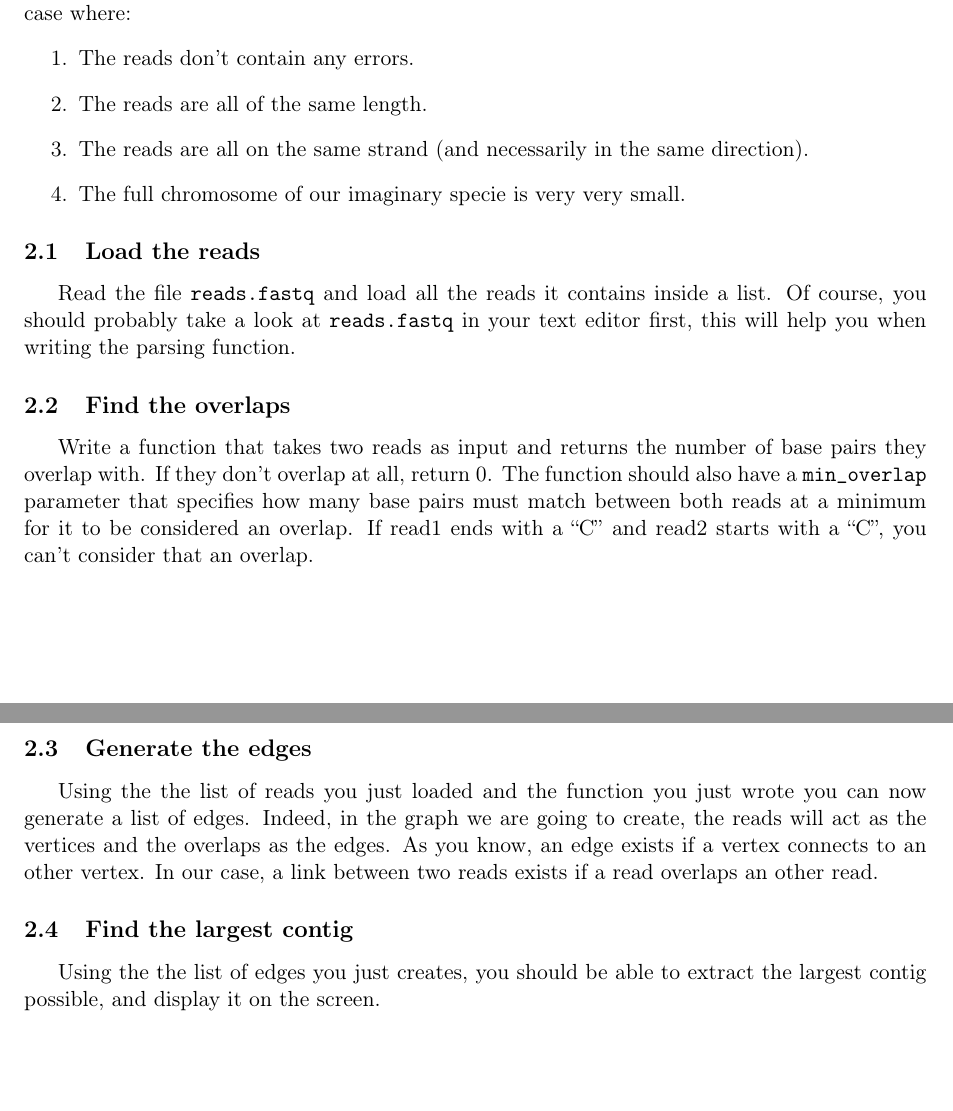
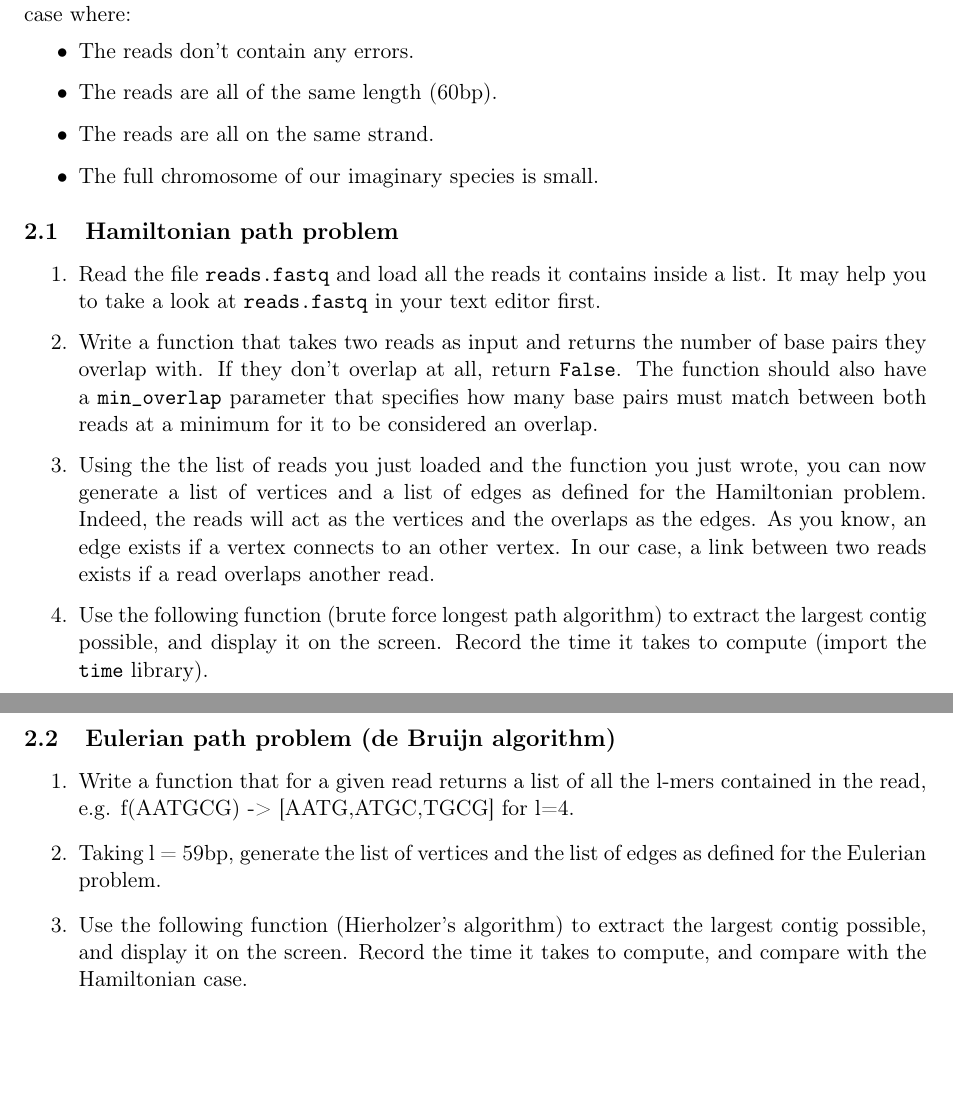
Before and after one commit to delafont/Genomics-and-bioinformatics, a LaTeX document (week3/Chapter3_questions.tex): two parts of pages 1 and 2 of 3, joined at a grey line, cut so that both start at the same text, the shorter picture padded with empty space. Compiled offline with pdfLaTeX.

Commit message:
Series 3

```diff
--- a/week3/Chapter3_questions.tex
+++ b/week3/Chapter3_questions.tex
@@ -23,20 +23,26 @@ The final goal of the programming exercises you receive each week is for you to
 
 \section{Today's exercise}
 We are going to create a contig from a bunch of reads. The reads have been specially created by the assistants for this problem and will be given to you on the Moodle website. Your goal is to try to align them to generate the largest contig possible. We will consider a simplified ideal case where:
+\begin{itemize}
+\item The reads don't contain any errors.
+\item The reads are all of the same length (60bp).
+\item The reads are all on the same strand.
+\item The full chromosome of our imaginary species is small.
+\end{itemize}
+\subsection{Hamiltonian path problem}
 \begin{enumerate}
-\item The reads don't contain any errors.
-\item The reads are all of the same length.
-\item The reads are all on the same strand (and necessarily in the same direction).
-\item The full chromosome of our imaginary specie is very very small.
+\item Read the file \texttt{reads.fastq} and load all the reads it contains inside a list. It may help you to take a look at \texttt{reads.fastq} in your text editor first.
+\item Write a function that takes two reads as input and returns the number of base pairs they overlap with. If they don't overlap at all, return \texttt{False}. The function should also have a \texttt{min\_overlap} parameter that specifies how many base pairs must match between both reads at a minimum for it to be considered an overlap.
+\item Using the the list of reads you just loaded and the function you just wrote, you can now generate a list of vertices and a list of edges as defined for the Hamiltonian problem. Indeed, the reads will act as the vertices and the overlaps as the edges. As you know, an edge exists if a vertex connects to an other vertex. In our case, a link between two reads exists if a read overlaps another read.
+\item Use the following function (brute force longest path algorithm) to extract the largest contig possible, and display it on the screen. Record the time it takes to compute (import the \texttt{time} library).
 \end{enumerate}
-\subsection{Load the reads}
-Read the file \texttt{reads.fastq} and load all the reads it contains inside a list. Of course, you should probably take a look at \texttt{reads.fastq} in your text editor first, this will help you when writing the parsing function.
-\subsection{Find the overlaps}
-Write a function that takes two reads as input and returns the number of base pairs they overlap with. If they don't overlap at all, return 0. The function should also have a \texttt{min\_overlap} parameter that specifies how many base pairs must match between both reads at a minimum for it to be considered an overlap. If read1 ends with a ``C'' and read2 starts with a ``C'', you can't consider that an overlap.
-\subsection{Generate the edges}
-Using the the list of reads you just loaded and the function you just wrote you can now generate a list of edges. Indeed, in the graph we are going to create, the reads will act as the vertices and the overlaps as the edges. As you know, an edge exists if a vertex connects to an other vertex. In our case, a link between two reads exists if a read overlaps an other read.
-\subsection{Find the largest contig}
-Using the the list of edges you just creates, you should be able to extract the largest contig possible, and display it on the screen.
+\subsection{Eulerian path problem (de Bruijn algorithm)}
+\begin{enumerate}
+\item Write a function that for a given read returns a list of all the l-mers contained in the read, e.g.
+f(AATGCG) ->  [AATG,ATGC,TGCG] for l=4.
+\item Taking l = 59bp, generate the list of vertices and the list of edges as defined for the Eulerian problem.
+\item Use the following function (Hierholzer's algorithm) to extract the largest contig possible, and display it on the screen. Record the time it takes to compute, and compare with the Hamiltonian case.
+\end{enumerate}
 
 \newpage
 
```
Also changed, not shown: week3/Chapter3_questions.pdf, week3/Chapter3_questions.tex (4 more changed lines), 1 other file.
